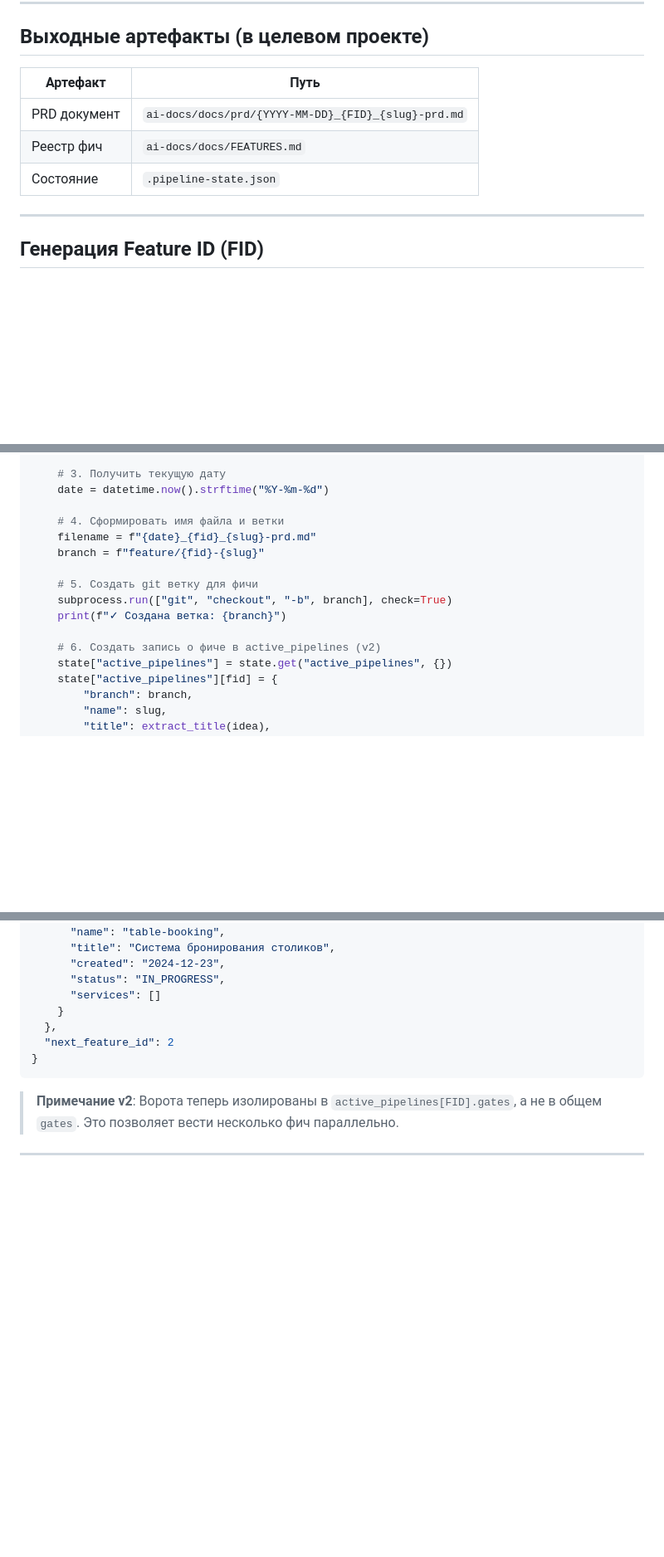
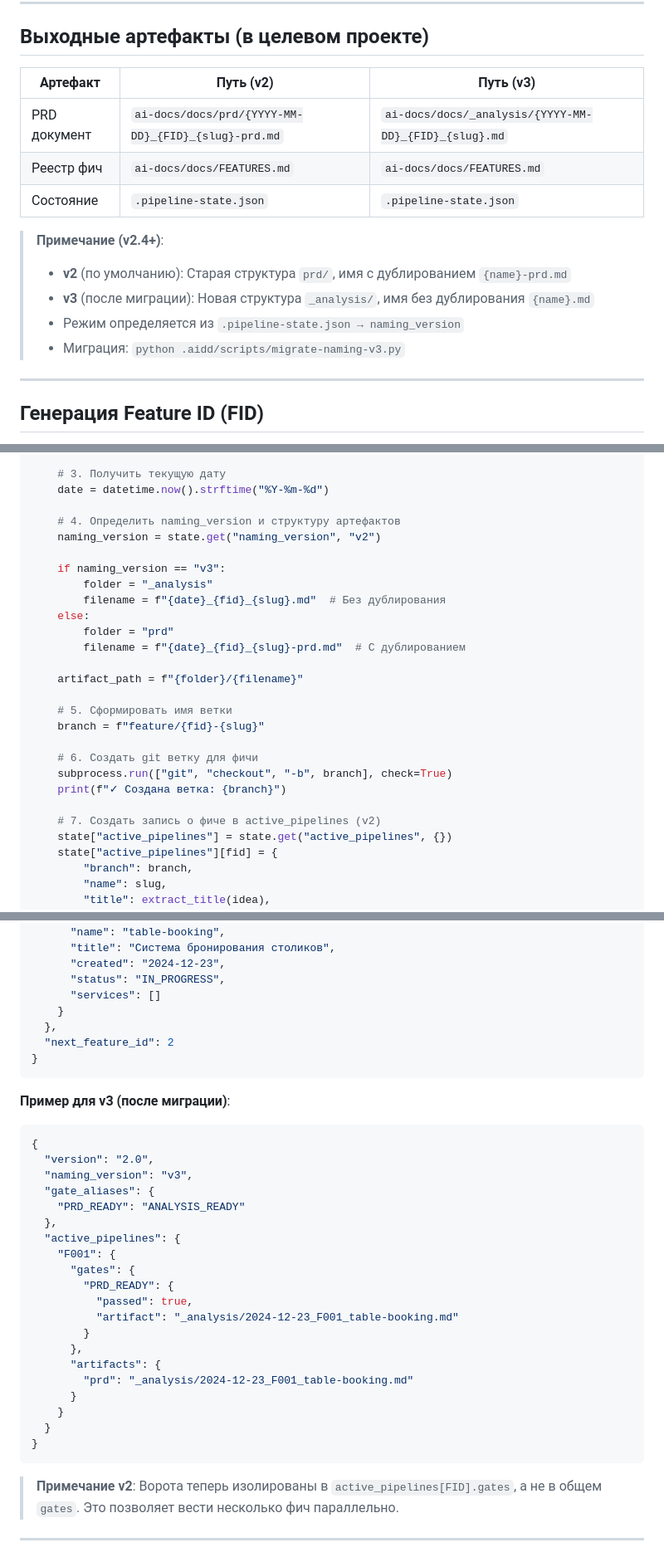
Before and after one commit to bgs2509/aidd-mvp-generator, a Markdown page: .claude/commands/aidd-analyze.md, 3 parts joined by grey strips. Shown at 83% size. Drawn GitHub-style; blank space fills up the shorter version.

````diff
--- a/.claude/commands/aidd-analyze.md
+++ b/.claude/commands/aidd-analyze.md
@@ -243,11 +243,17 @@ fi
 
 ## Выходные артефакты (в целевом проекте)
 
-| Артефакт | Путь |
-|----------|------|
-| PRD документ | `ai-docs/docs/prd/{YYYY-MM-DD}_{FID}_{slug}-prd.md` |
-| Реестр фич | `ai-docs/docs/FEATURES.md` |
-| Состояние | `.pipeline-state.json` |
+| Артефакт | Путь (v2) | Путь (v3) |
+|----------|-----------|-----------|
+| PRD документ | `ai-docs/docs/prd/{YYYY-MM-DD}_{FID}_{slug}-prd.md` | `ai-docs/docs/_analysis/{YYYY-MM-DD}_{FID}_{slug}.md` |
+| Реестр фич | `ai-docs/docs/FEATURES.md` | `ai-docs/docs/FEATURES.md` |
+| Состояние | `.pipeline-state.json` | `.pipeline-state.json` |
+
+> **Примечание (v2.4+)**:
+> - **v2** (по умолчанию): Старая структура `prd/`, имя с дублированием `{name}-prd.md`
+> - **v3** (после миграции): Новая структура `_analysis/`, имя без дублирования `{name}.md`
+> - Режим определяется из `.pipeline-state.json → naming_version`
+> - Миграция: `python .aidd/scripts/migrate-naming-v3.py`
 
 ---
 
@@ -285,15 +291,26 @@ def create_feature(state: dict, idea: str) -> dict:
     # 3. Получить текущую дату
     date = datetime.now().strftime("%Y-%m-%d")
 
-    # 4. Сформировать имя файла и ветки
-    filename = f"{date}_{fid}_{slug}-prd.md"
+    # 4. Определить naming_version и структуру артефактов
+    naming_version = state.get("naming_version", "v2")
+
+    if naming_version == "v3":
+        folder = "_analysis"
+        filename = f"{date}_{fid}_{slug}.md"  # Без дублирования
+    else:
+        folder = "prd"
+        filename = f"{date}_{fid}_{slug}-prd.md"  # С дублированием
+
+    artifact_path = f"{folder}/{filename}"
+
+    # 5. Сформировать имя ветки
     branch = f"feature/{fid}-{slug}"
 
-    # 5. Создать git ветку для фичи
+    # 6. Создать git ветку для фичи
     subprocess.run(["git", "checkout", "-b", branch], check=True)
     print(f"✓ Создана ветка: {branch}")
 
-    # 6. Создать запись о фиче в active_pipelines (v2)
+    # 7. Создать запись о фиче в active_pipelines (v2)
     state["active_pipelines"] = state.get("active_pipelines", {})
     state["active_pipelines"][fid] = {
         "branch": branch,
@@ -433,6 +470,30 @@ def get_current_feature_context(state: dict) -> tuple[str, dict] | None:
 }
 ```
 
+**Пример для v3 (после миграции)**:
+```json
+{
+  "version": "2.0",
+  "naming_version": "v3",
+  "gate_aliases": {
+    "PRD_READY": "ANALYSIS_READY"
+  },
+  "active_pipelines": {
+    "F001": {
+      "gates": {
+        "PRD_READY": {
+          "passed": true,
+          "artifact": "_analysis/2024-12-23_F001_table-booking.md"
+        }
+      },
+      "artifacts": {
+        "prd": "_analysis/2024-12-23_F001_table-booking.md"
+      }
+    }
+  }
+}
+```
+
 > **Примечание v2**: Ворота теперь изолированы в `active_pipelines[FID].gates`,
 > а не в общем `gates`. Это позволяет вести несколько фич параллельно.
 
````
Also changed, not shown: other parts of .claude/commands/aidd-analyze.md (+33 -6 lines).
